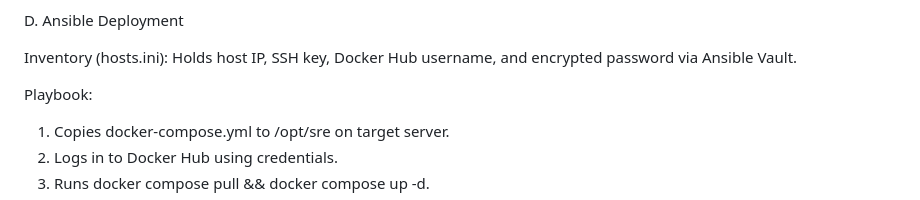
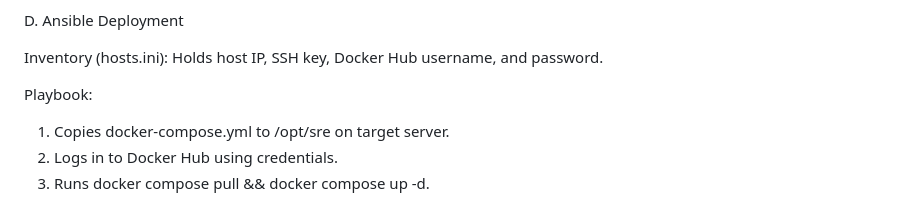
Before and after one commit to mhamzah010/mifx, a Markdown page: README.md, the part around the change. GitHub-like rendering.

Commit message:
Detailing README

```diff
--- a/README.md
+++ b/README.md
@@ -61,7 +61,7 @@ docker-compose.yml:
 D. Ansible Deployment
 
 Inventory (hosts.ini):
-Holds host IP, SSH key, Docker Hub username, and encrypted password via Ansible Vault.
+Holds host IP, SSH key, Docker Hub username, and password.
 
 Playbook:
 1. Copies docker-compose.yml to /opt/sre on target server.
```
